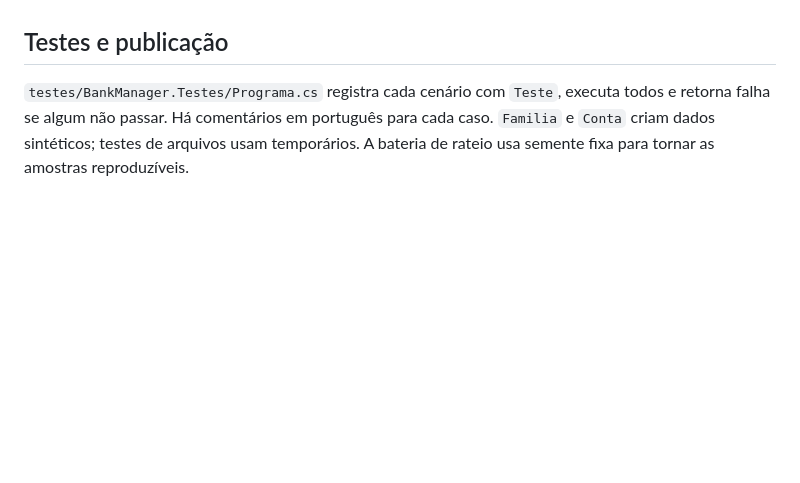
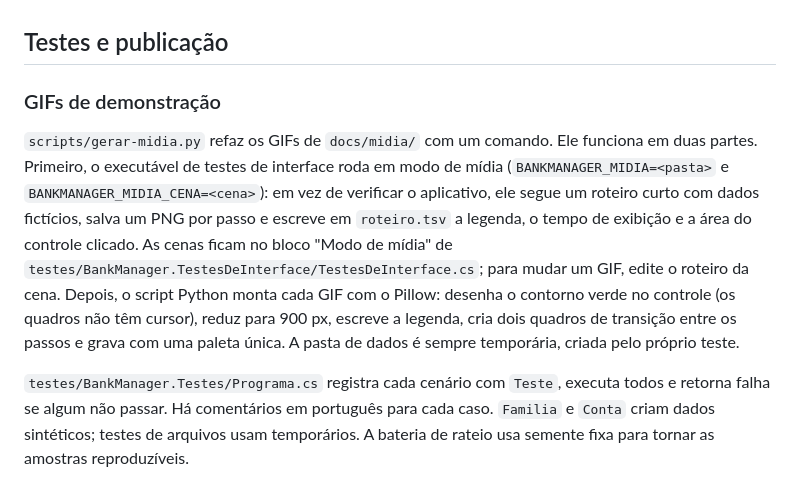
Before and after one commit to Muzi3060/BankManager, a Markdown page: docs/GUIA-DO-CODIGO.md, the part around the change. GitHub-like rendering; blank space fills up the shorter version.

```diff
--- a/docs/GUIA-DO-CODIGO.md
+++ b/docs/GUIA-DO-CODIGO.md
@@ -167,6 +167,10 @@ O JSON é legível, sem criptografia. No Unix, a pasta e os arquivos novos receb
 
 ## Testes e publicação
 
+### GIFs de demonstração
+
+`scripts/gerar-midia.py` refaz os GIFs de `docs/midia/` com um comando. Ele funciona em duas partes. Primeiro, o executável de testes de interface roda em modo de mídia (`BANKMANAGER_MIDIA=<pasta>` e `BANKMANAGER_MIDIA_CENA=<cena>`): em vez de verificar o aplicativo, ele segue um roteiro curto com dados fictícios, salva um PNG por passo e escreve em `roteiro.tsv` a legenda, o tempo de exibição e a área do controle clicado. As cenas ficam no bloco "Modo de mídia" de `testes/BankManager.TestesDeInterface/TestesDeInterface.cs`; para mudar um GIF, edite o roteiro da cena. Depois, o script Python monta cada GIF com o Pillow: desenha o contorno verde no controle (os quadros não têm cursor), reduz para 900 px, escreve a legenda, cria dois quadros de transição entre os passos e grava com uma paleta única. A pasta de dados é sempre temporária, criada pelo próprio teste.
+
 `testes/BankManager.Testes/Programa.cs` registra cada cenário com `Teste`, executa todos e retorna falha se algum não passar. Há comentários em português para cada caso. `Familia` e `Conta` criam dados sintéticos; testes de arquivos usam temporários. A bateria de rateio usa semente fixa para tornar as amostras reproduzíveis.
 
 `testes/BankManager.TestesDeInterface/Programa.cs` configura a pasta temporária antes de criar o aplicativo, espera a inicialização gráfica e executa o roteiro na thread da interface. Os cliques disparam eventos dos botões, sem coordenadas do mouse. Há verificações na tela e no JSON salvo. Seletores de arquivos nativos e leitores de tela não são cobertos por esse roteiro.
```
Also changed, not shown: README.md (+21 -0 lines), docs/midia/temas.gif (added), docs/midia/visao-geral-leve.gif (added), 4 other files.
